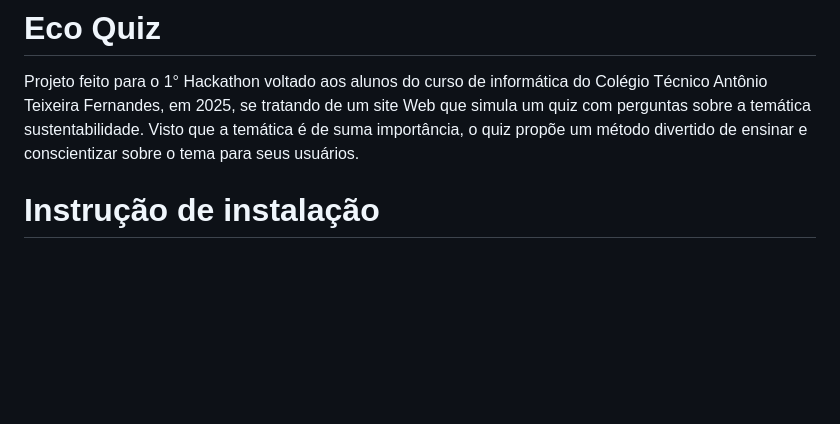
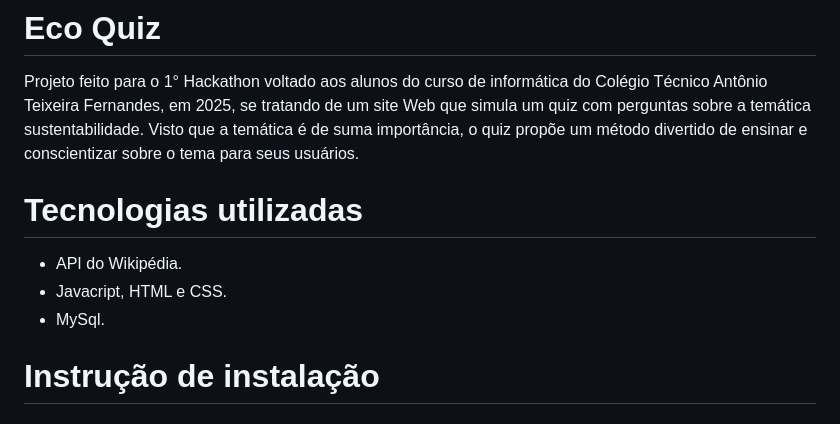
Before and after one commit to Balinhadmwlango/1-Hackathon---Quiz-de-sustentabilidade, a Markdown page: README.md, the part around the change. GitHub-like rendering; blank space fills up the shorter version.

```diff
--- a/README.md
+++ b/README.md
@@ -1,6 +1,13 @@
 # Eco Quiz
 
 Projeto feito para o 1° Hackathon voltado aos alunos do curso de informática do Colégio Técnico Antônio Teixeira Fernandes, em 2025, se tratando de um site Web que simula um quiz com perguntas sobre a temática sustentabilidade. Visto que a temática é de suma importância, o quiz propõe um método divertido de ensinar e conscientizar sobre o tema para seus usuários.
+
+
+# Tecnologias utilizadas
+
+- API do Wikipédia.
+- Javacript, HTML e CSS.
+- MySql.
 
 
 # Instrução de instalação
```
